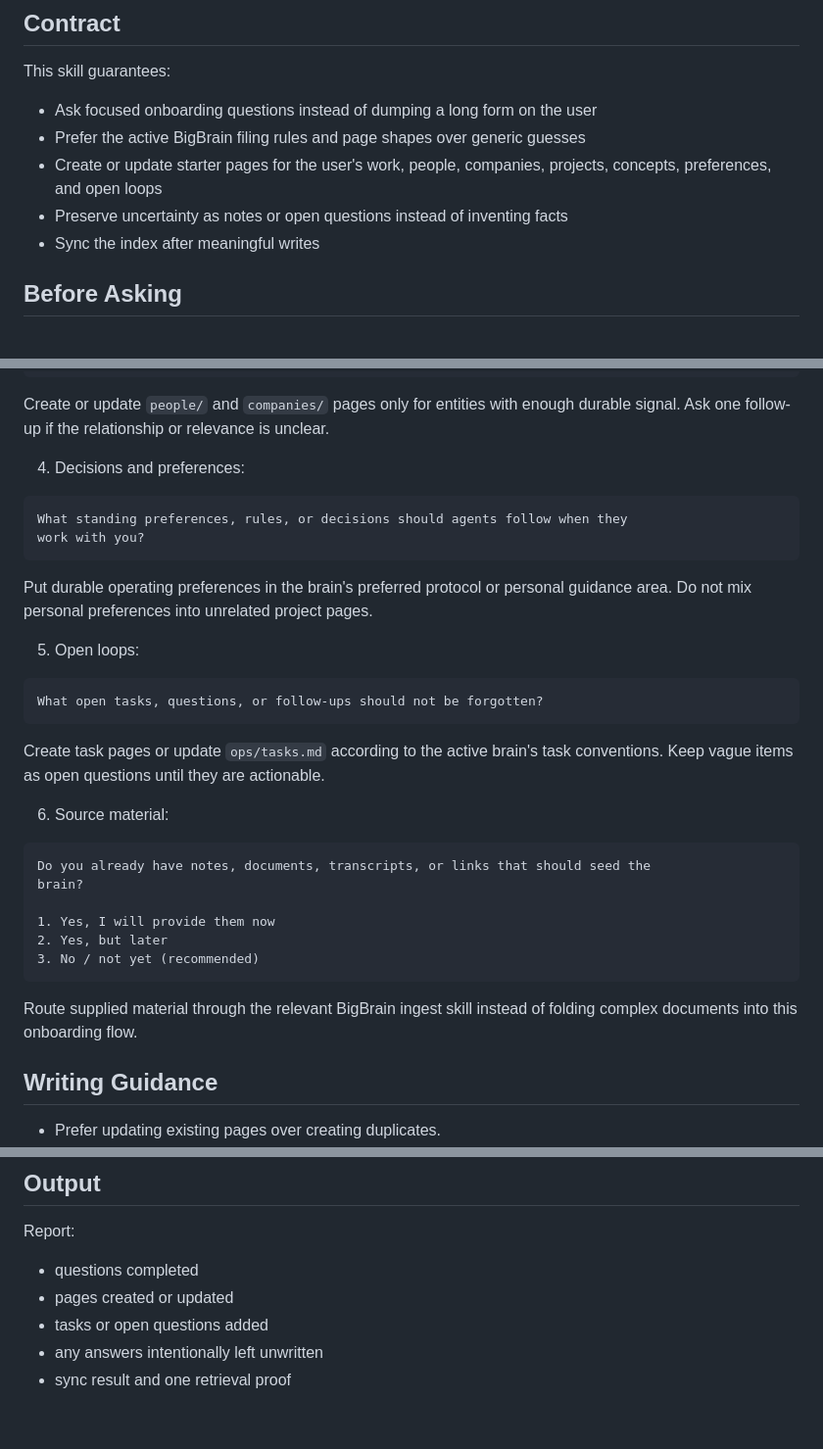
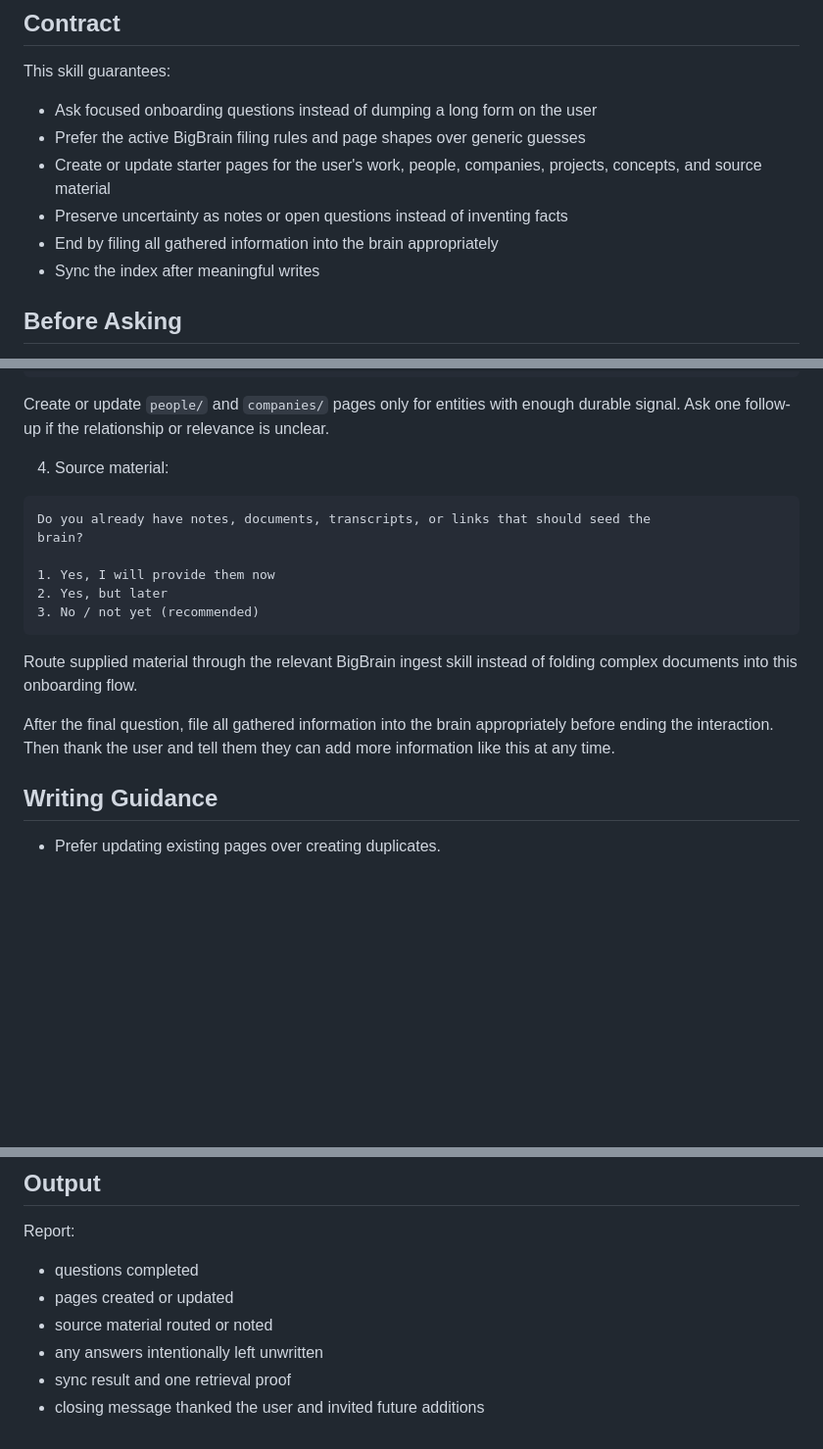
Before and after one commit to life-efficient/bigbrain, a Markdown page: skills/bigbrain-onboarding/SKILL.md, 3 parts joined by grey strips. Shown at 98% size. Rendered like a GitHub page; blank space fills up the shorter version.

Commit message:
Simplify BigBrain onboarding questions

````diff
--- a/skills/bigbrain-onboarding/SKILL.md
+++ b/skills/bigbrain-onboarding/SKILL.md
@@ -19,8 +19,9 @@ This skill guarantees:
 - Ask focused onboarding questions instead of dumping a long form on the user
 - Prefer the active BigBrain filing rules and page shapes over generic guesses
 - Create or update starter pages for the user's work, people, companies,
-  projects, concepts, preferences, and open loops
+  projects, concepts, and source material
 - Preserve uncertainty as notes or open questions instead of inventing facts
+- End by filing all gathered information into the brain appropriately
 - Sync the index after meaningful writes
 
 ## Before Asking
@@ -81,26 +82,7 @@ Which people or organizations should this brain know about first?
 Create or update `people/` and `companies/` pages only for entities with enough
 durable signal. Ask one follow-up if the relationship or relevance is unclear.
 
-4. Decisions and preferences:
-
-```text
-What standing preferences, rules, or decisions should agents follow when they
-work with you?
-```
-
-Put durable operating preferences in the brain's preferred protocol or personal
-guidance area. Do not mix personal preferences into unrelated project pages.
-
-5. Open loops:
-
-```text
-What open tasks, questions, or follow-ups should not be forgotten?
-```
-
-Create task pages or update `ops/tasks.md` according to the active brain's task
-conventions. Keep vague items as open questions until they are actionable.
-
-6. Source material:
+4. Source material:
 
 ```text
 Do you already have notes, documents, transcripts, or links that should seed the
@@ -113,6 +95,10 @@ brain?
 
 Route supplied material through the relevant BigBrain ingest skill instead of
 folding complex documents into this onboarding flow.
+
+After the final question, file all gathered information into the brain
+appropriately before ending the interaction. Then thank the user and tell them
+they can add more information like this at any time.
 
 ## Writing Guidance
 
@@ -139,6 +125,7 @@ After meaningful writes:
 Report:
 - questions completed
 - pages created or updated
-- tasks or open questions added
+- source material routed or noted
 - any answers intentionally left unwritten
 - sync result and one retrieval proof
+- closing message thanked the user and invited future additions
````
